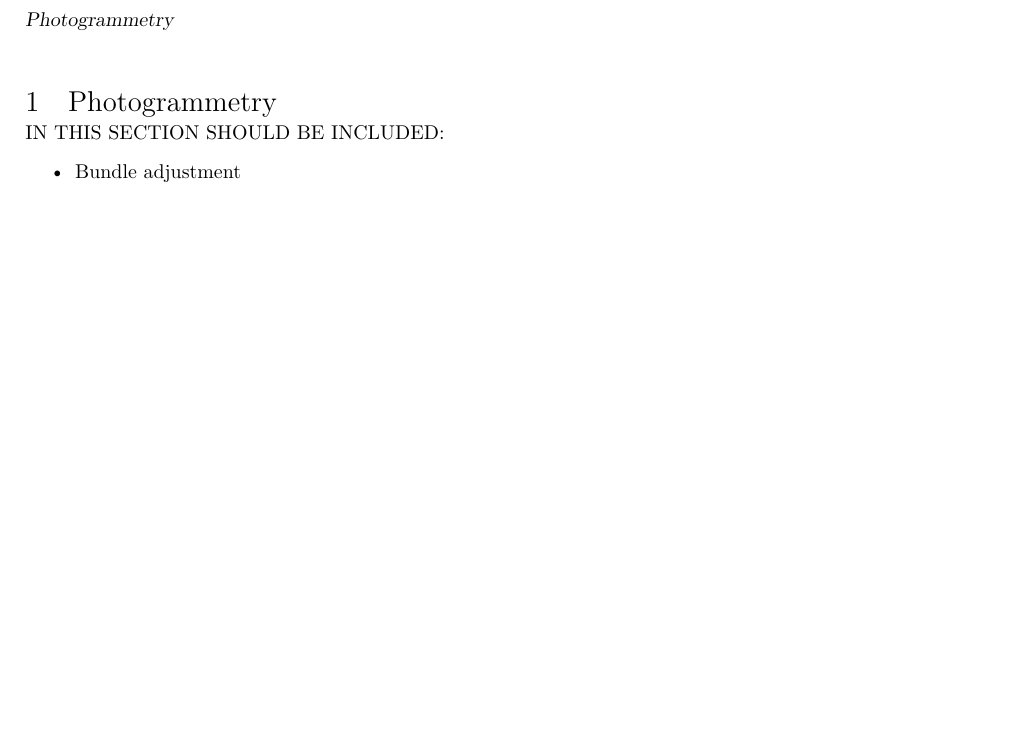
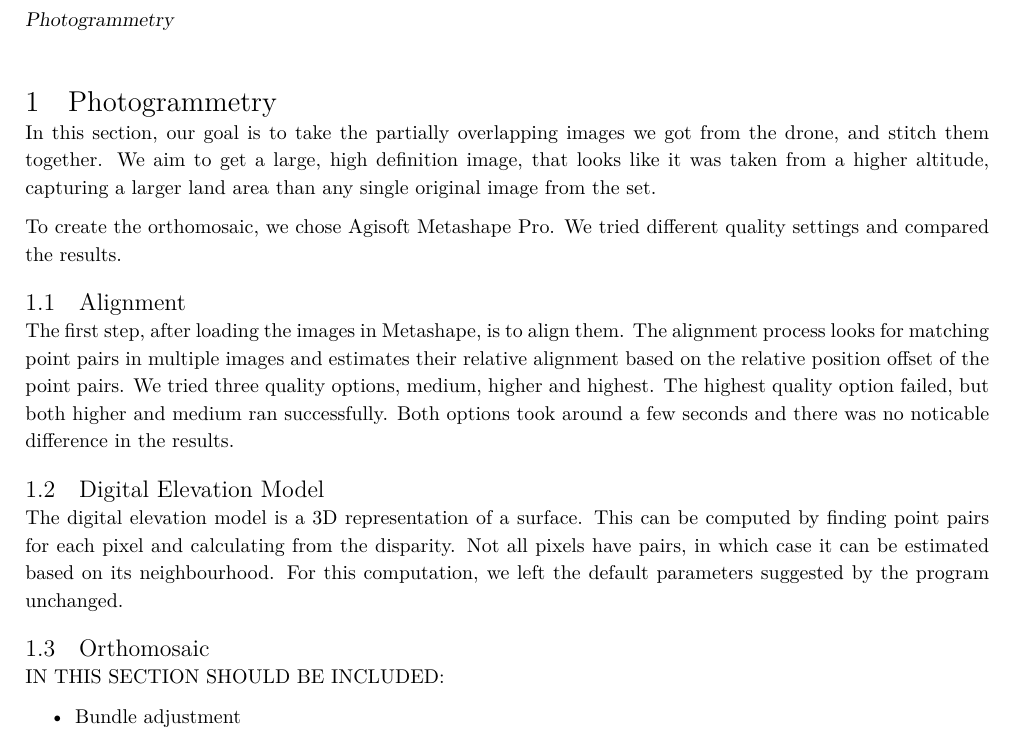
Before and after one commit to balintbarna/Large-Image-Pumpkin-Counter, a LaTeX document (report/Sections/Photogrammetry.tex): part of the page, cut so that both start at the same text, the shorter picture padded with empty space. Compiled offline with XeLaTeX.

Commit message:
add some parts to photogrammetry description

```diff
--- a/report/Sections/Photogrammetry.tex
+++ b/report/Sections/Photogrammetry.tex
@@ -1,6 +1,30 @@
 \documentclass[../Head/Main.tex]{subfiles}
 \begin{document}
 \section{Photogrammetry}
+In this section, our goal is to take the partially overlapping images we got from the drone, and stitch them together.
+We aim to get a large, high definition image, that looks like it was taken from a higher altitude,
+capturing a larger land area than any single original image from the set.
+
+To create the orthomosaic, we chose Agisoft Metashape Pro.
+We tried different quality settings and compared the results.
+
+\subsection{Alignment}
+
+The first step, after loading the images in Metashape, is to align them.
+The alignment process looks for matching point pairs in multiple images and estimates their relative alignment based on the relative position offset of the point pairs.
+We tried three quality options, medium, higher and highest.
+The highest quality option failed, but both higher and medium ran successfully.
+Both options took around a few seconds and there was no noticable difference in the results.
+
+\subsection{Digital Elevation Model}
+The digital elevation model is a 3D representation of a surface.
+This can be computed by finding point pairs for each pixel and calculating from the disparity.
+Not all pixels have pairs, in which case it can be estimated based on its neighbourhood.
+For this computation, we left the default parameters suggested by the program unchanged.
+
+\subsection{Orthomosaic}
+
+
 IN THIS SECTION SHOULD BE INCLUDED:
 \begin{itemize}
 \item Bundle adjustment
```
Also changed, not shown: report/Sections/Photogrammetry.tex (1 more changed lines).
